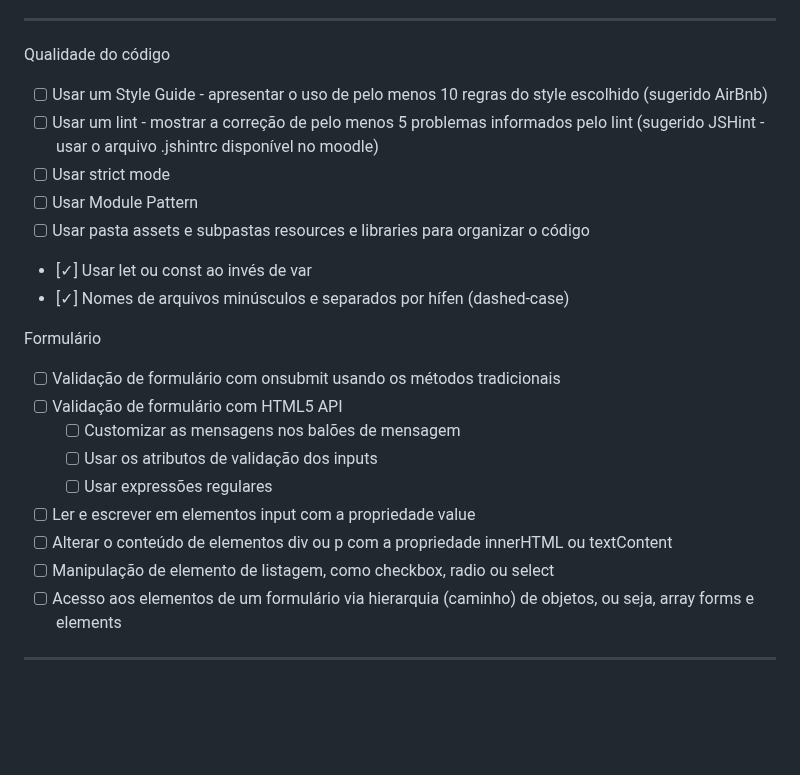
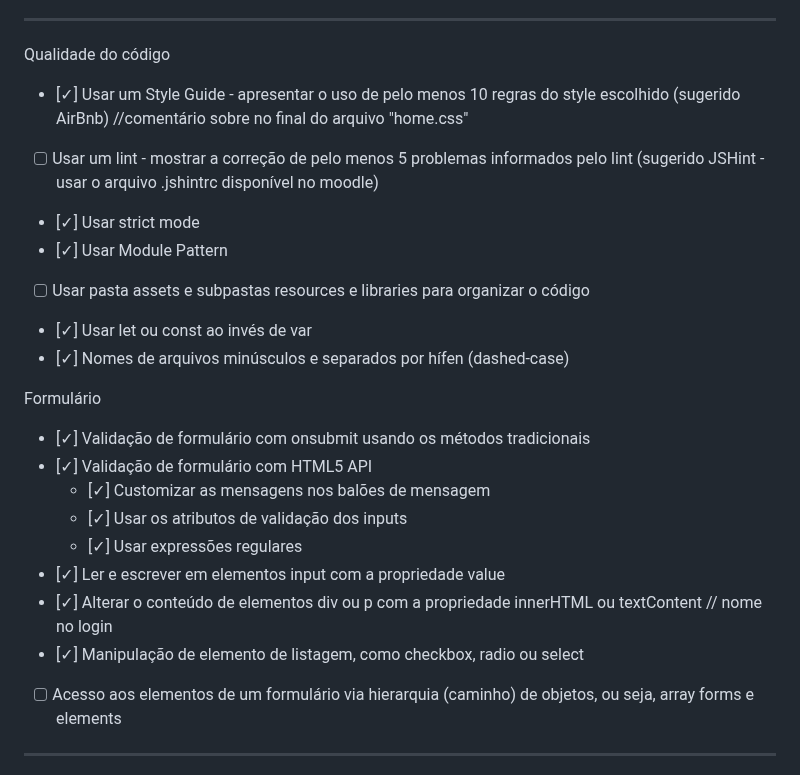
Before and after one commit to alefjuan/projeto-TecnoArena, a Markdown page: README.md, the part around the change. Drawn GitHub-style; blank space fills up the shorter version.

```diff
--- a/README.md
+++ b/README.md
@@ -78,24 +78,24 @@ Objetos
 
 Qualidade do código
 
-- [ ] Usar um Style Guide - apresentar o uso de pelo menos 10 regras do style escolhido (sugerido AirBnb)
+- [✓] Usar um Style Guide - apresentar o uso de pelo menos 10 regras do style escolhido (sugerido AirBnb) //comentário sobre no final do arquivo "home.css"
 - [ ] Usar um lint - mostrar a correção de pelo menos 5 problemas informados pelo lint (sugerido JSHint - usar o arquivo .jshintrc disponível no moodle)
-- [ ] Usar strict mode
-- [ ] Usar Module Pattern
+- [✓] Usar strict mode
+- [✓] Usar Module Pattern
 - [ ] Usar pasta assets e subpastas resources e libraries para organizar o código
 - [✓] Usar let ou const ao invés de var
 - [✓] Nomes de arquivos minúsculos e separados por hífen (dashed-case)
 
 Formulário
 
-- [ ] Validação de formulário com onsubmit usando os métodos tradicionais
-- [ ] Validação de formulário com HTML5 API
-  - [ ] Customizar as mensagens nos balões de mensagem
-  - [ ] Usar os atributos de validação dos inputs
-  - [ ] Usar expressões regulares
-- [ ] Ler e escrever em elementos input com a propriedade value
-- [ ] Alterar o conteúdo de elementos div ou p com a propriedade innerHTML ou textContent
-- [ ] Manipulação de elemento de listagem, como checkbox, radio ou select
+- [✓] Validação de formulário com onsubmit usando os métodos tradicionais
+- [✓] Validação de formulário com HTML5 API
+  - [✓] Customizar as mensagens nos balões de mensagem
+  - [✓] Usar os atributos de validação dos inputs
+  - [✓] Usar expressões regulares
+- [✓] Ler e escrever em elementos input com a propriedade value
+- [✓] Alterar o conteúdo de elementos div ou p com a propriedade innerHTML ou textContent // nome no login
+- [✓] Manipulação de elemento de listagem, como checkbox, radio ou select
 - [ ] Acesso aos elementos de um formulário via hierarquia (caminho) de objetos, ou seja, array forms e elements
 
 ---------------------------------------------------------------------------------------------------------------------
```
